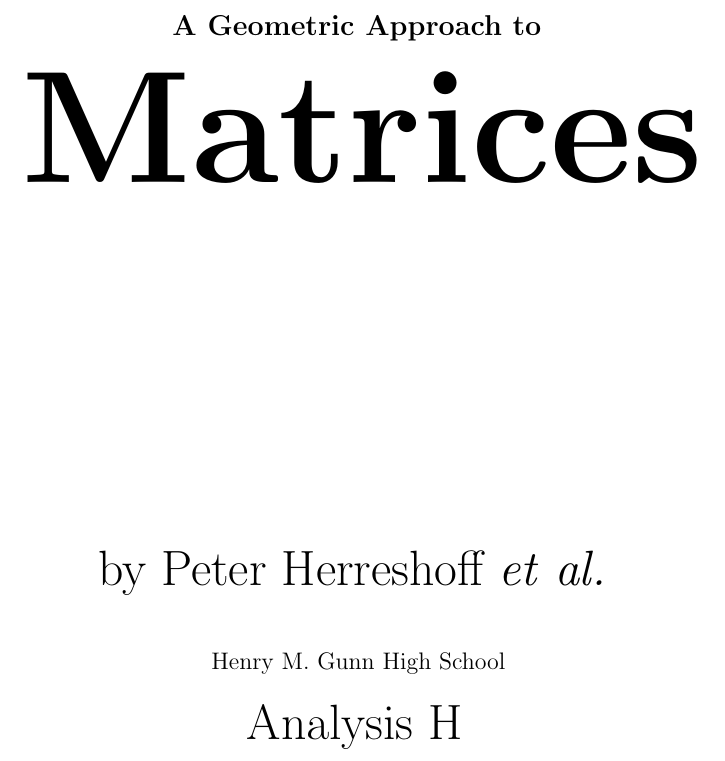
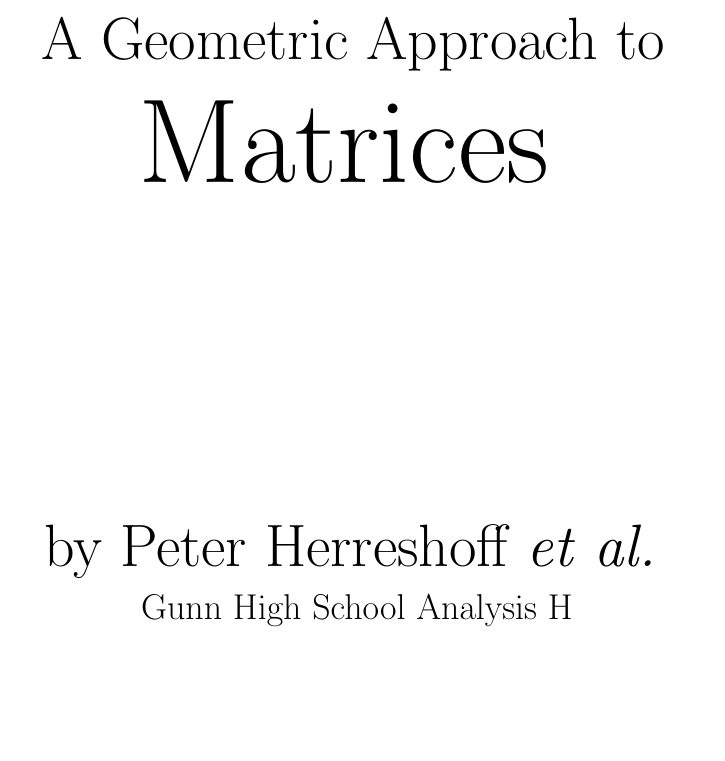
Before and after one commit to Gunn-GAtM/gatm, a LaTeX document (cover/cover_source.tex): part of the page, cut so that both start at the same text. Compiled offline with pdfLaTeX.

Commit message:
make preliminary edits

```diff
--- a/cover/cover_source.tex
+++ b/cover/cover_source.tex
@@ -17,17 +20,17 @@
 
     {
 
-        { \bfseries\Large	% Boldface, large font
-        A Geometric Approach to }
+        { \fontsize{30}{30} \selectfont	% Boldface, large font
+        	A Geometric Approach to } % please intent properly lol
         \par \vspace{.5cm}
-        { \bfseries \fontsize{80}{100} \selectfont  % Massive font
-        Matrices }
+        { \fontsize{60}{60} \selectfont	% Massive font
+        	Matrices } % i changed some of the styling for flow & shape
 
         \vspace{3cm}		% Some vertical space
 
         % Cover page figure
 
-       	\begin{asy}
+       	\begin{asy} // I HATE THIS SO MUCH EWW
 			size(200);
 
 			pair cis(real theta) { // Gives points on the unit circle
@@ -61,14 +64,12 @@
 
         \vspace{3cm}
 
-		{ \Huge by Peter Herreshoff \textit{et al.} }
-		\par
+		{ \fontsize{30}{30} \selectfont by Peter Herreshoff \textit{et al.} }
+		\par % QUESTION: why et al.? are you planning on writing new stuff?
 
-        \vspace{1cm}
+        \vspace{0.25cm}
 
-		{ \large Henry M. Gunn High School }
-		\par\vspace{.5cm}
-		{ \Huge Analysis H }
+		{ \fontsize{18}{18} \selectfont Gunn High School Analysis H }
 
 		\vfill
     }
```
Also changed, not shown: cover/cover_source-1_0.pdf, cover/cover_source.pdf, cover/cover_source.tex (3 more changed lines), 1 other file.
